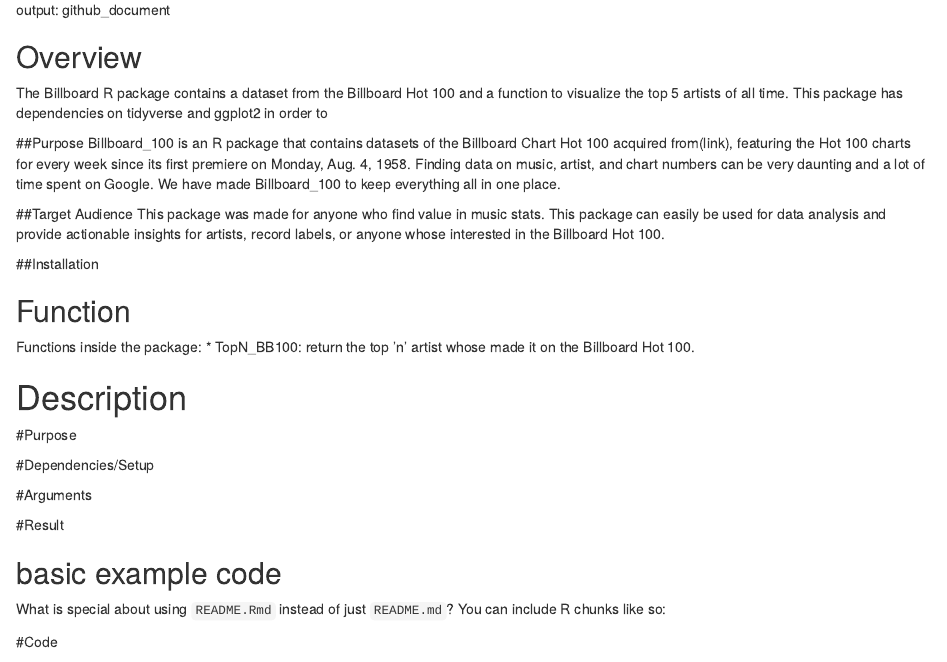
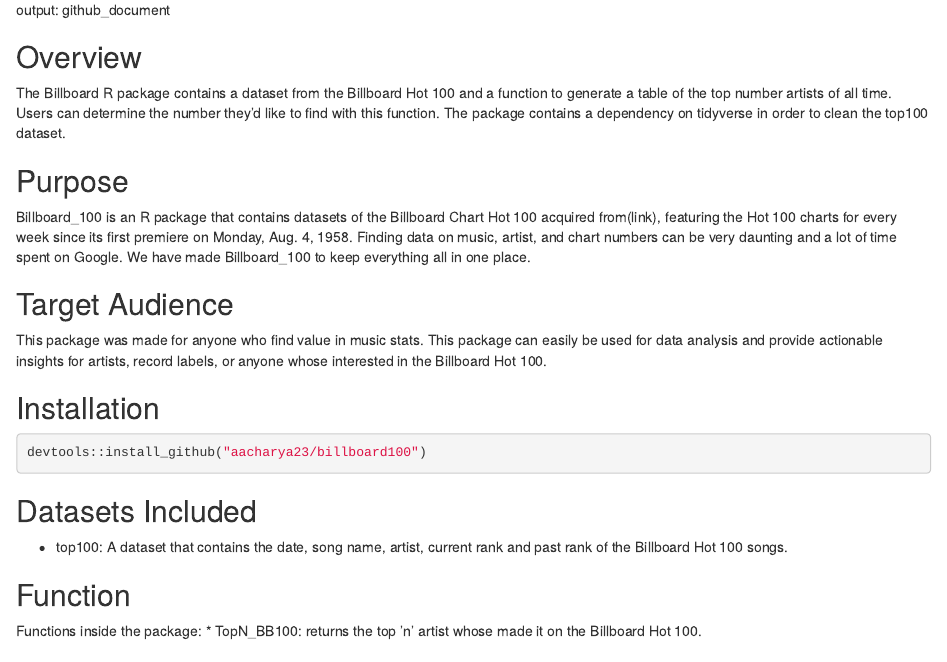
Before and after one commit to aacharya23/billboard100, an R Markdown document (README.Rmd): the page in a window 1100 px wide, from its top. Rendered offline with R 4.5, knitr and Pandoc, with nearby package versions; some code elsewhere in the file could not run offline; common packages that the code uses without loading them are loaded.

Commit message:
ReadMe changes

````diff
--- a/README.Rmd
+++ b/README.Rmd
@@ -13,44 +13,46 @@
 
 
 ## Overview
-The Billboard  R package contains a dataset from the Billboard Hot 100 and a function to visualize the top 5 artists of all time. This package has dependencies on tidyverse and ggplot2 in order to
+The Billboard  R package contains a dataset from the Billboard Hot 100 and a function to generate a table of the top number artists of all time. Users can determine the number they'd like to find with this function. The package contains a dependency on tidyverse in order to clean the top100 dataset.
 
-##Purpose
+## Purpose
 Billboard_100  is an R package that contains datasets of the Billboard Chart Hot 100 acquired from(link), featuring the Hot 100 charts for every week since its first premiere on Monday, Aug. 4, 1958. Finding data on music, artist, and chart numbers can be very daunting and a lot of time spent on Google.  We have made Billboard_100 to keep everything all in one place.
 
-##Target Audience
+## Target Audience
 This package was made for anyone who find value in music stats. This package can easily be used for data analysis and provide actionable insights for artists, record labels, or anyone whose interested in the Billboard Hot 100.
 
 
 
 
-##Installation
+## Installation
+
+```{r}
+devtools::install_github("aacharya23/billboard100")
+```
+
+## Datasets Included
+* top100: A dataset that contains the date, song name, artist, current rank and past rank of the Billboard Hot 100 songs.
 
 ## Function
 
 Functions inside the package:
-* TopN_BB100: return the top ’n’ artist whose made it on the Billboard Hot 100.
+* TopN_BB100: returns the top ’n’ artist whose made it on the Billboard Hot 100.
 
-# Description
+## Basic Usage
 
-#Purpose
+Load billboard100 R package.
 
-#Dependencies/Setup
+```{r}
+library(billboard100)
+```
 
-#Arguments
+Run the function to generate a table with N number of songs
 
-#Result
+```{r}
+TopN_BB100(data = BB100, 10)
+```
 
 
-## basic example code
-
-What is special about using `README.Rmd` instead of just `README.md`? You can include R chunks like so:
-
-#Code
-
-#Examples
-
-#Testing
 
 ## Package Proposal
 This package will scrape data from the billboard hot 100 website and change depending on the week that the user utilizes the package. Unlike this current phase, the phase III package will not have a dataset that it's working from. Users can perform analyzes of the scraped data similarly to the current package version.
````
Also changed, not shown: README.html (added).
